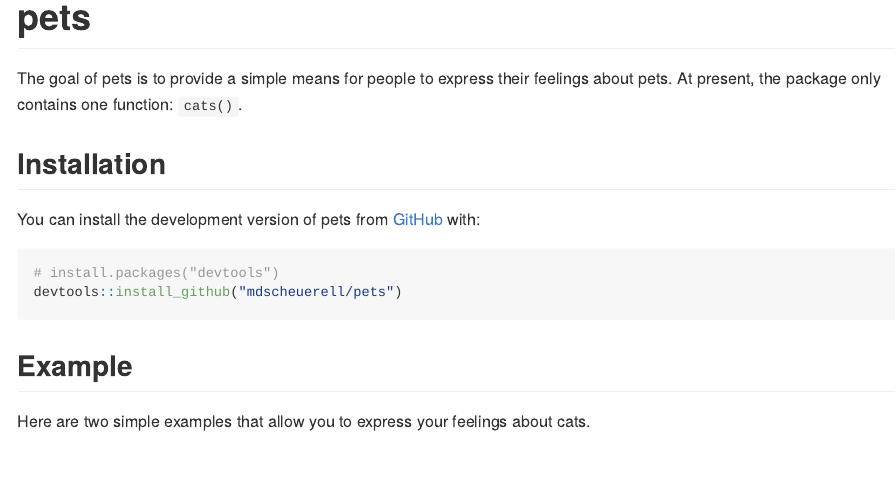
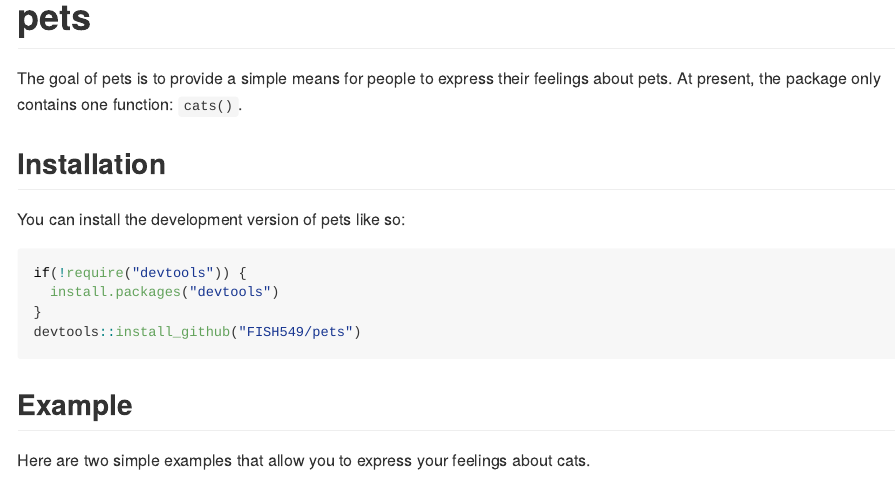
Before and after one commit to mdscheuerell/pets, an R Markdown document (README.Rmd): the page in a window 1100 px wide, from its top. The pictures show the output file README.md that the author committed with the source, drawn offline in the style of GitHub.

Commit message:
updated readme

````diff
--- a/README.Rmd
+++ b/README.Rmd
@@ -22,11 +22,13 @@ The goal of pets is to provide a simple means for people to express their feelin
 
 ## Installation
 
-You can install the development version of pets from [GitHub](https://github.com/) with:
+You can install the development version of pets like so:
 
 ``` r
-# install.packages("devtools")
-devtools::install_github("mdscheuerell/pets")
+if(!require("devtools")) {
+  install.packages("devtools")
+}
+devtools::install_github("FISH549/pets")
 ```
 
 ## Example
````
Also changed, not shown: README.md.
